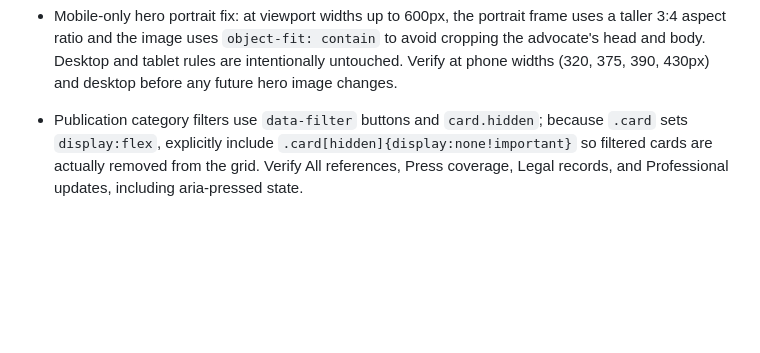
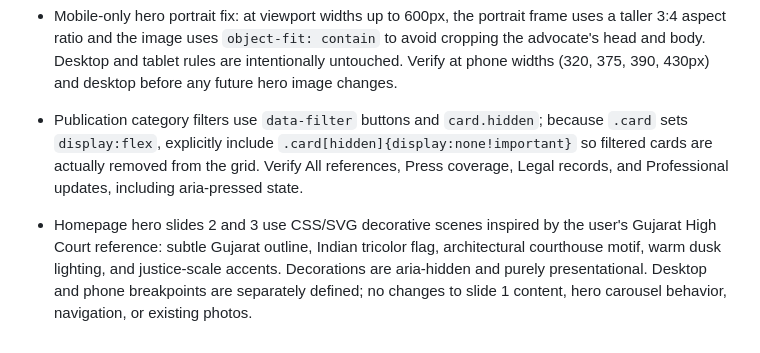
Before and after one commit to KuldeepRawal1520/advocate-dev-kella, a Markdown page: PROJECT_NOTES.md, the part around the change. Rendered like a GitHub page; blank space fills up the shorter version.

Commit message:
Document cultural hero slide treatment

```diff
--- a/PROJECT_NOTES.md
+++ b/PROJECT_NOTES.md
@@ -55,3 +55,5 @@
 - Mobile-only hero portrait fix: at viewport widths up to 600px, the portrait frame uses a taller 3:4 aspect ratio and the image uses `object-fit: contain` to avoid cropping the advocate's head and body. Desktop and tablet rules are intentionally untouched. Verify at phone widths (320, 375, 390, 430px) and desktop before any future hero image changes.
 
 - Publication category filters use `data-filter` buttons and `card.hidden`; because `.card` sets `display:flex`, explicitly include `.card[hidden]{display:none!important}` so filtered cards are actually removed from the grid. Verify All references, Press coverage, Legal records, and Professional updates, including aria-pressed state.
+
+- Homepage hero slides 2 and 3 use CSS/SVG decorative scenes inspired by the user's Gujarat High Court reference: subtle Gujarat outline, Indian tricolor flag, architectural courthouse motif, warm dusk lighting, and justice-scale accents. Decorations are aria-hidden and purely presentational. Desktop and phone breakpoints are separately defined; no changes to slide 1 content, hero carousel behavior, navigation, or existing photos.
```
